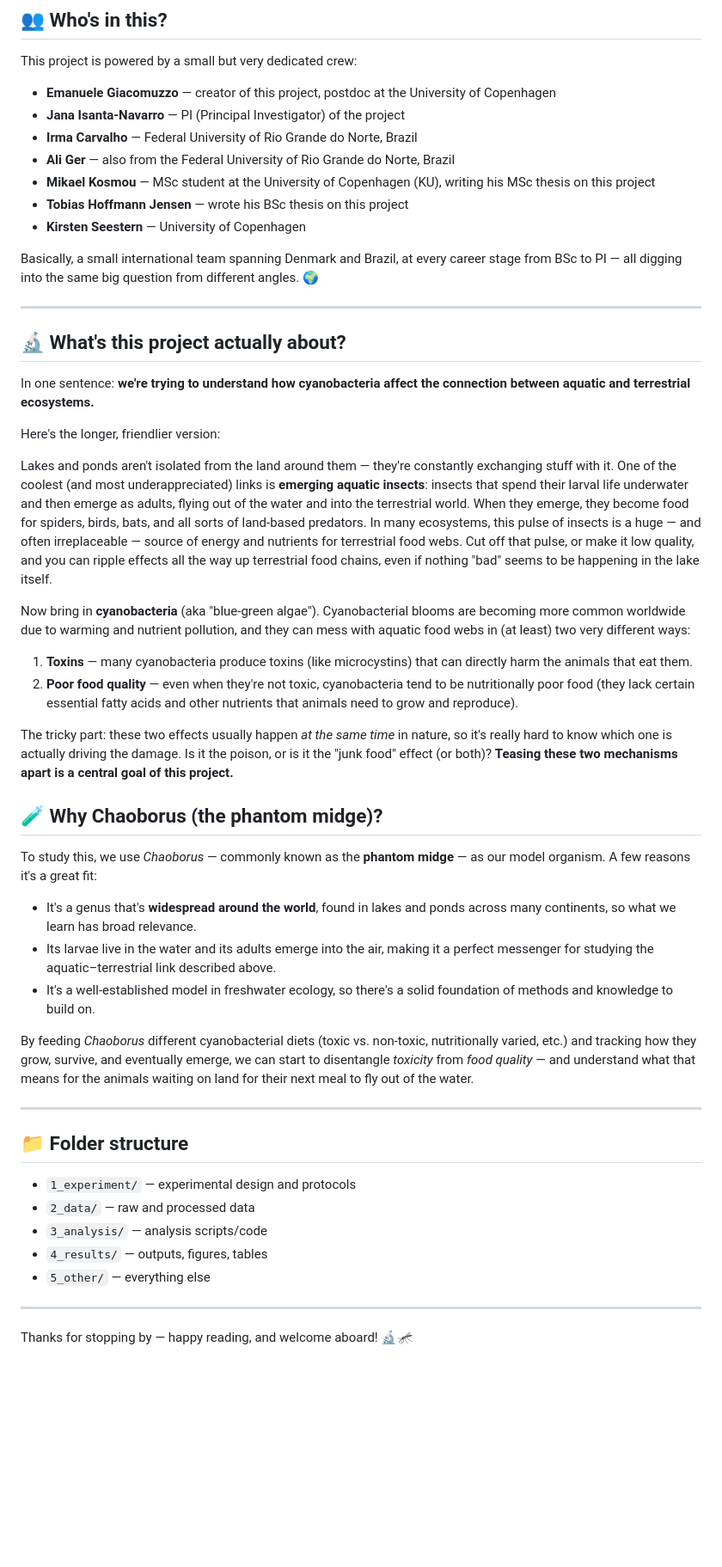
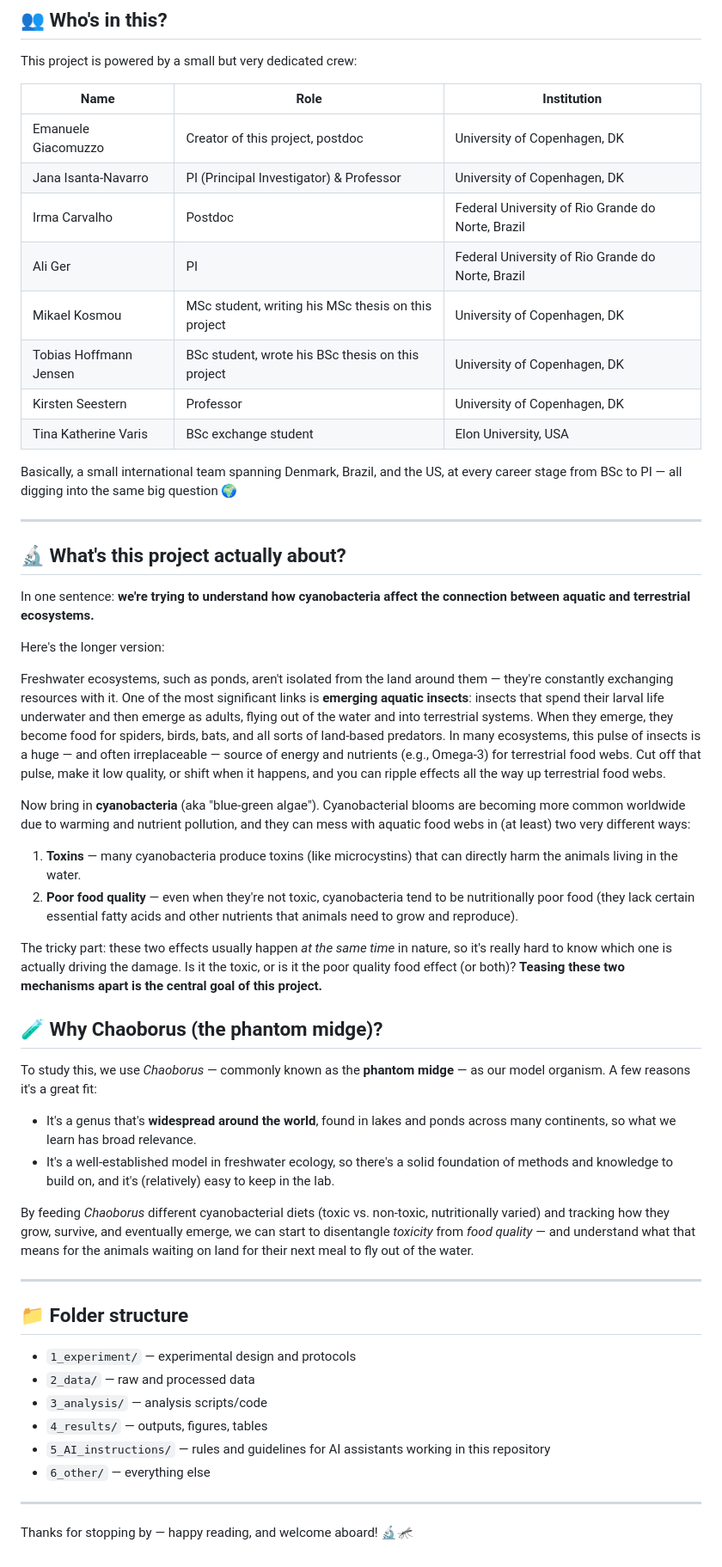
Before and after one commit to Emanuele-Giacomuzzo/CyanoChaoborus, a Markdown page: README.md, the part around the change. Shown at 86% size. Rendered like a GitHub page; blank space fills up the shorter version.

```diff
--- a/README.md
+++ b/README.md
@@ -12,15 +12,18 @@ Whether you're a new lab member, a curious second-year BSc student, or just cyao
 
 This project is powered by a small but very dedicated crew:
 
-- **Emanuele Giacomuzzo** — creator of this project, postdoc at the University of Copenhagen
-- **Jana Isanta-Navarro** — PI (Principal Investigator) of the project
-- **Irma Carvalho** — Federal University of Rio Grande do Norte, Brazil
-- **Ali Ger** — also from the Federal University of Rio Grande do Norte, Brazil
-- **Mikael Kosmou** — MSc student at the University of Copenhagen (KU), writing his MSc thesis on this project
-- **Tobias Hoffmann Jensen** — wrote his BSc thesis on this project
-- **Kirsten Seestern** — University of Copenhagen
+| Name | Role | Institution |
+|---|---|---|
+| Emanuele Giacomuzzo | Creator of this project, postdoc | University of Copenhagen, DK |
+| Jana Isanta-Navarro | PI (Principal Investigator) & Professor | University of Copenhagen, DK |
+| Irma Carvalho | Postdoc | Federal University of Rio Grande do Norte, Brazil |
+| Ali Ger | PI | Federal University of Rio Grande do Norte, Brazil |
+| Mikael Kosmou | MSc student, writing his MSc thesis on this project | University of Copenhagen, DK |
+| Tobias Hoffmann Jensen | BSc student, wrote his BSc thesis on this project | University of Copenhagen, DK |
+| Kirsten Seestern | Professor | University of Copenhagen, DK |
+| Tina Katherine Varis | BSc exchange student | Elon University, USA |
 
-Basically, a small international team spanning Denmark and Brazil, at every career stage from BSc to PI — all digging into the same big question from different angles. 🌍
+Basically, a small international team spanning Denmark, Brazil, and the US, at every career stage from BSc to PI — all digging into the same big question 🌍
 
 ---
 
@@ -28,26 +31,25 @@ Basically, a small international team spanning Denmark and Brazil, at every care
 
 In one sentence: **we're trying to understand how cyanobacteria affect the connection between aquatic and terrestrial ecosystems.**
 
-Here's the longer, friendlier version:
+Here's the longer version:
 
-Lakes and ponds aren't isolated from the land around them — they're constantly exchanging stuff with it. One of the coolest (and most underappreciated) links is **emerging aquatic insects**: insects that spend their larval life underwater and then emerge as adults, flying out of the water and into the terrestrial world. When they emerge, they become food for spiders, birds, bats, and all sorts of land-based predators. In many ecosystems, this pulse of insects is a huge — and often irreplaceable — source of energy and nutrients for terrestrial food webs. Cut off that pulse, or make it low quality, and you can ripple effects all the way up terrestrial food chains, even if nothing "bad" seems to be happening in the lake itself.
+Freshwater ecosystems, such as ponds, aren't isolated from the land around them — they're constantly exchanging resources with it. One of the most significant links is **emerging aquatic insects**: insects that spend their larval life underwater and then emerge as adults, flying out of the water and into terrestrial systems. When they emerge, they become food for spiders, birds, bats, and all sorts of land-based predators. In many ecosystems, this pulse of insects is a huge — and often irreplaceable — source of energy and nutrients (e.g., Omega-3) for terrestrial food webs. Cut off that pulse, make it low quality, or shift when it happens, and you can ripple effects all the way up terrestrial food webs.
 
 Now bring in **cyanobacteria** (aka "blue-green algae"). Cyanobacterial blooms are becoming more common worldwide due to warming and nutrient pollution, and they can mess with aquatic food webs in (at least) two very different ways:
 
-1. **Toxins** — many cyanobacteria produce toxins (like microcystins) that can directly harm the animals that eat them.
+1. **Toxins** — many cyanobacteria produce toxins (like microcystins) that can directly harm the animals living in the water.
 2. **Poor food quality** — even when they're not toxic, cyanobacteria tend to be nutritionally poor food (they lack certain essential fatty acids and other nutrients that animals need to grow and reproduce).
 
-The tricky part: these two effects usually happen *at the same time* in nature, so it's really hard to know which one is actually driving the damage. Is it the poison, or is it the "junk food" effect (or both)? **Teasing these two mechanisms apart is a central goal of this project.**
+The tricky part: these two effects usually happen *at the same time* in nature, so it's really hard to know which one is actually driving the damage. Is it the toxic, or is it the poor quality food effect (or both)? **Teasing these two mechanisms apart is the central goal of this project.**
 
 ## 🧪 Why Chaoborus (the phantom midge)?
 
 To study this, we use *Chaoborus* — commonly known as the **phantom midge** — as our model organism. A few reasons it's a great fit:
 
 - It's a genus that's **widespread around the world**, found in lakes and ponds across many continents, so what we learn has broad relevance.
-- Its larvae live in the water and its adults emerge into the air, making it a perfect messenger for studying the aquatic–terrestrial link described above.
-- It's a well-established model in freshwater ecology, so there's a solid foundation of methods and knowledge to build on.
+- It's a well-established model in freshwater ecology, so there's a solid foundation of methods and knowledge to build on, and it's (relatively) easy to keep in the lab.
 
-By feeding *Chaoborus* different cyanobacterial diets (toxic vs. non-toxic, nutritionally varied, etc.) and tracking how they grow, survive, and eventually emerge, we can start to disentangle *toxicity* from *food quality* — and understand what that means for the animals waiting on land for their next meal to fly out of the water.
+By feeding *Chaoborus* different cyanobacterial diets (toxic vs. non-toxic, nutritionally varied) and tracking how they grow, survive, and eventually emerge, we can start to disentangle *toxicity* from *food quality* — and understand what that means for the animals waiting on land for their next meal to fly out of the water.
 
 ---
 
@@ -57,7 +59,8 @@ By feeding *Chaoborus* different cyanobacterial diets (toxic vs. non-toxic, nutr
 - `2_data/` — raw and processed data
 - `3_analysis/` — analysis scripts/code
 - `4_results/` — outputs, figures, tables
-- `5_other/` — everything else
+- `5_AI_instructions/` — rules and guidelines for AI assistants working in this repository
+- `6_other/` — everything else
 
 ---
 
```
Also changed, not shown: 5_AI_instructions/rules_for_AI.md (added, +7 -0 lines).
